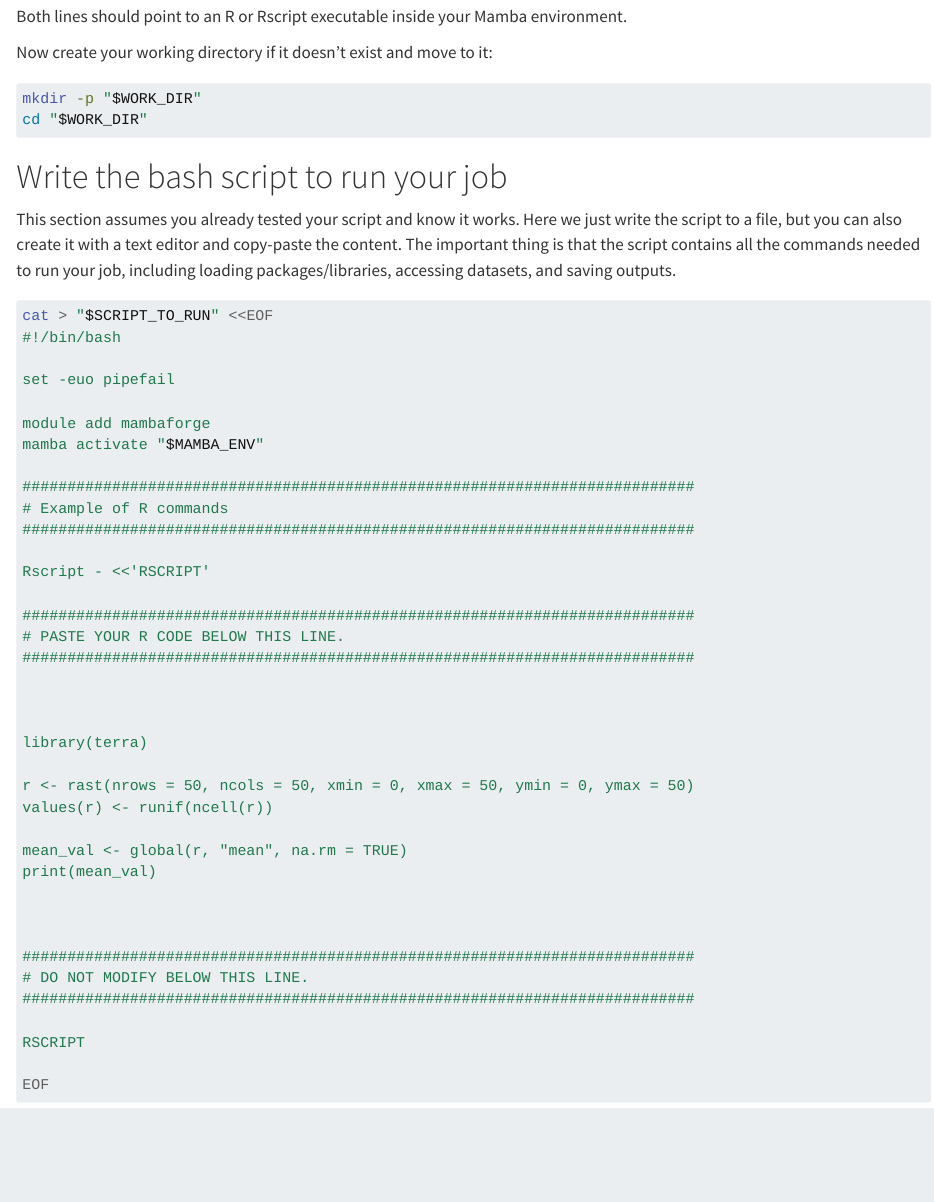
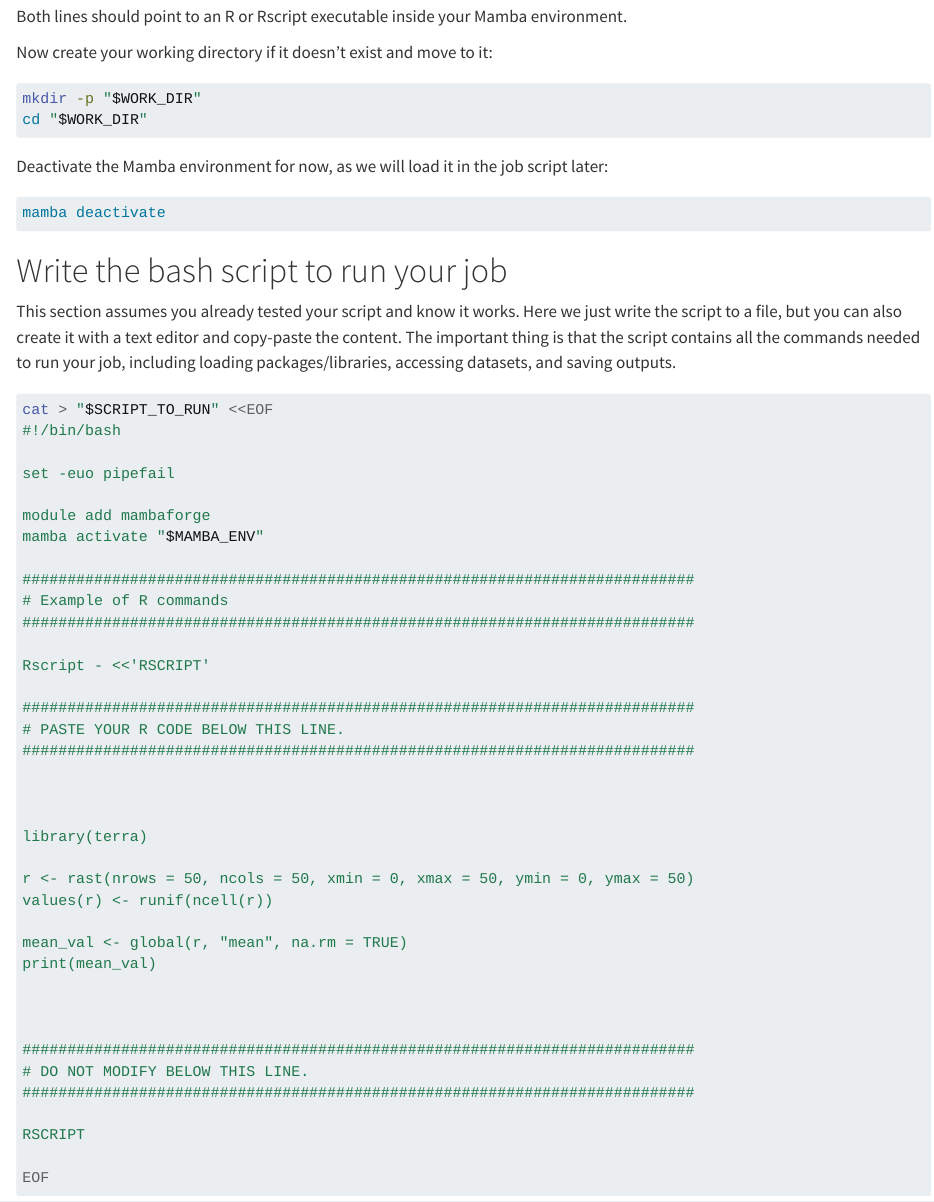
Before and after one commit to gortegasolis/HPC-VSCode-Mamba_SciSeminar, a Quarto document (3_submit_a_job.qmd): the page in a window 1100 px wide, from 1990 px down. Rendered offline with R 4.5, knitr and Pandoc in place of Quarto, with nearby package versions.

Commit message:
Added check of Mamba env

````diff
--- a/3_submit_a_job.qmd
+++ b/3_submit_a_job.qmd
@@ -86,6 +86,11 @@ mkdir -p "$WORK_DIR"
 cd "$WORK_DIR"
 ```
 
+Deactivate the Mamba environment for now, as we will load it in the job script later:
+```{bash}
+mamba deactivate
+```
+
 # Write the bash script to run your job
 
 This section assumes you already tested your script and know it works. Here we just write the script to a file, but you can also create it with a text editor and copy-paste the content. The important thing is that the script contains all the commands needed to run your job, including loading packages/libraries, accessing datasets, and saving outputs.
````
Also changed, not shown: 1 other file.
